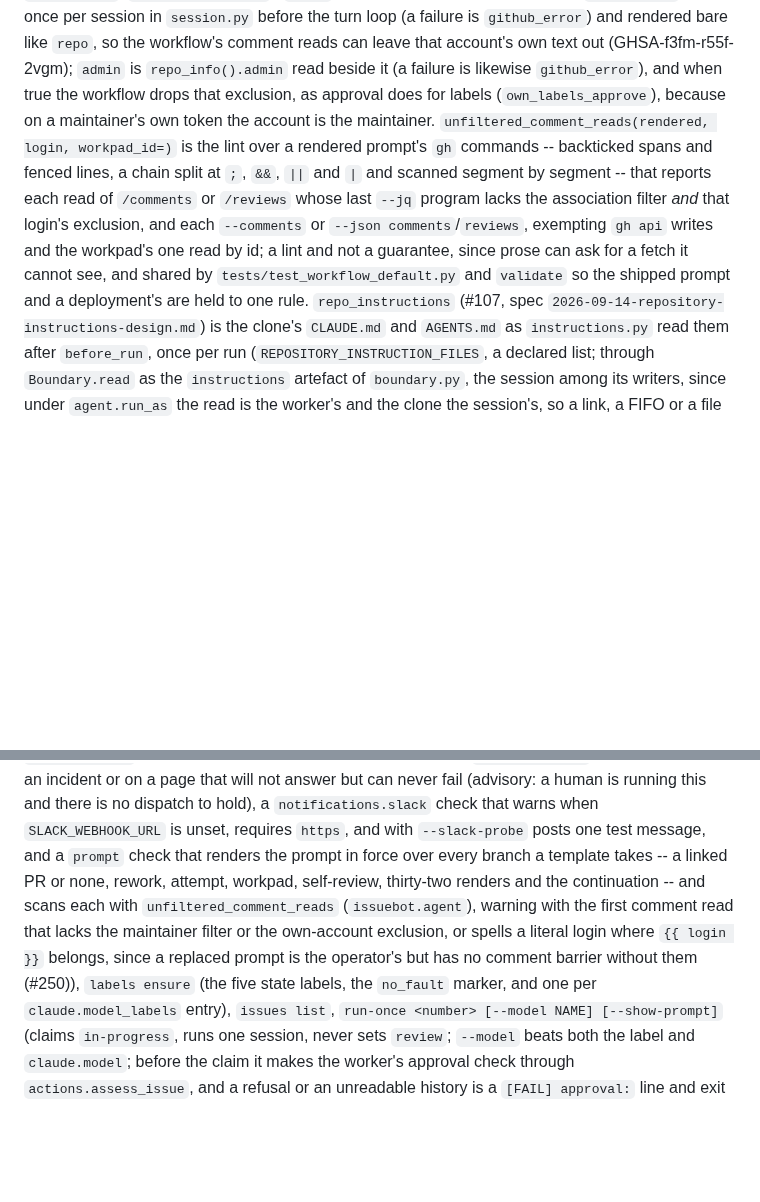
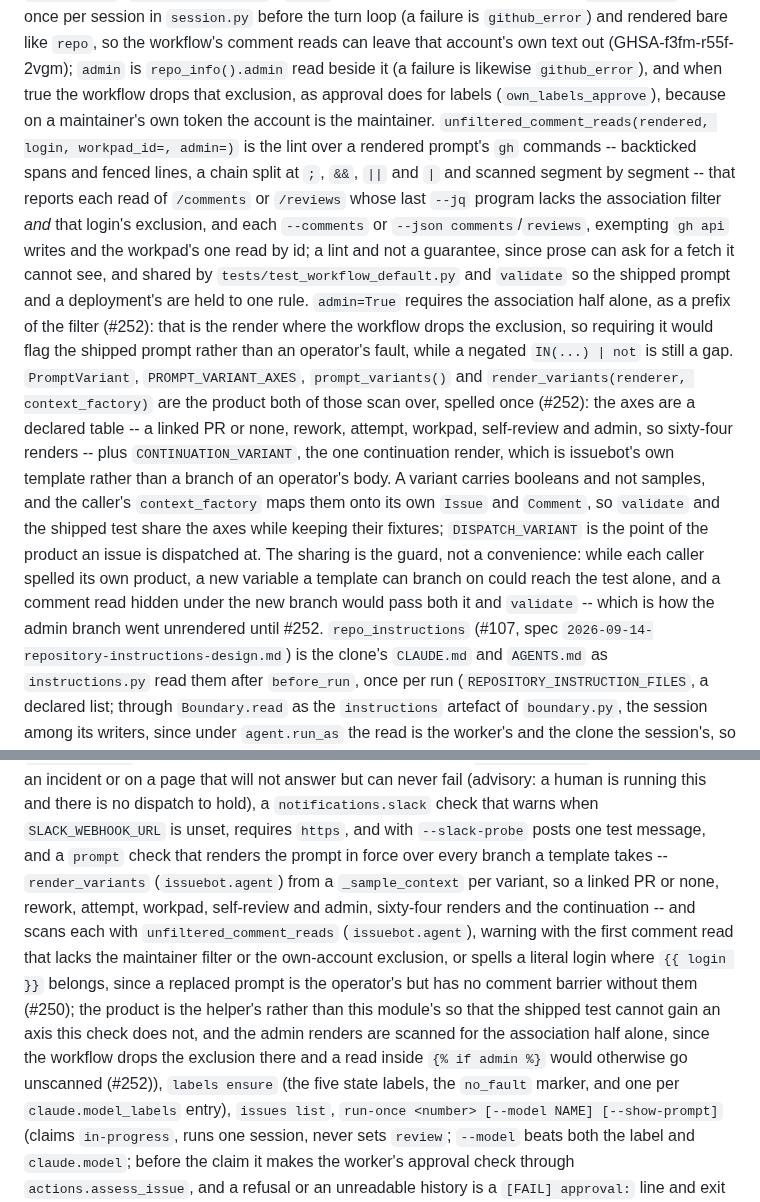
Before and after one commit to jleavers/issuebot, a Markdown page: docs/package-layout.md, 2 parts joined by grey strips. Drawn GitHub-style; blank space fills up the shorter version.

Commit message:
docs: the shared variant product and the admin render in the layout and the security model
The `issuebot.agent` entry gains `PromptVariant`, the axes table, `render_variants` and the
scan's `admin=` half, and says why the sharing is the guard rather than a convenience; the
`issuebot.cli` entry says the `prompt` check's product is the helper's and names the admin
render. `security-model.md` says validate renders the admin branch and holds it to the
association half alone.

Co-Authored-By: Claude Opus 5 <noreply@anthropic.com>
Claude-Session: https://claude.ai/code/session_01JNTEVR4rSc2DiK8cRwrTKD

```diff
--- a/docs/package-layout.md
+++ b/docs/package-layout.md
@@ -684,14 +684,28 @@ session in `session.py` before the turn loop (a failure is `github_error`) and r
 like `repo`, so the workflow's comment reads can leave that account's own text out
 (GHSA-f3fm-r55f-2vgm); `admin` is `repo_info().admin` read beside it (a failure is likewise
 `github_error`), and when true the workflow drops that exclusion, as approval does for labels
-(`own_labels_approve`), because on a maintainer's own token the account is the maintainer. `unfiltered_comment_reads(rendered, login, workpad_id=)` is the lint
+(`own_labels_approve`), because on a maintainer's own token the account is the maintainer. `unfiltered_comment_reads(rendered, login, workpad_id=, admin=)` is the lint
 over a rendered prompt's `gh` commands -- backticked spans and fenced lines, a chain split at
 `;`, `&&`, `||` and `|` and scanned segment by segment -- that reports each read of
 `/comments` or `/reviews` whose last `--jq` program lacks the association filter *and* that
 login's exclusion, and each `--comments` or `--json comments`/`reviews`, exempting `gh api`
 writes and the workpad's one read by id; a lint and not a guarantee, since prose can ask for
 a fetch it cannot see, and shared by `tests/test_workflow_default.py` and `validate` so the
-shipped prompt and a deployment's are held to one rule.
+shipped prompt and a deployment's are held to one rule. `admin=True` requires the association
+half alone, as a prefix of the filter (#252): that is the render where the workflow drops the
+exclusion, so requiring it would flag the shipped prompt rather than an operator's fault,
+while a negated `IN(...) | not` is still a gap. `PromptVariant`, `PROMPT_VARIANT_AXES`,
+`prompt_variants()` and `render_variants(renderer, context_factory)` are the product both of
+those scan over, spelled once (#252): the axes are a declared table -- a linked PR or none,
+rework, attempt, workpad, self-review and admin, so sixty-four renders -- plus
+`CONTINUATION_VARIANT`, the one continuation render, which is issuebot's own template rather
+than a branch of an operator's body. A variant carries booleans and not samples, and the
+caller's `context_factory` maps them onto its own `Issue` and `Comment`, so `validate` and the
+shipped test share the axes while keeping their fixtures; `DISPATCH_VARIANT` is the point of
+the product an issue is dispatched at. The sharing is the guard, not a convenience: while each
+caller spelled its own product, a new variable a template can branch on could reach the test
+alone, and a comment read hidden under the new branch would pass both it and `validate` --
+which is how the admin branch went unrendered until #252.
 `repo_instructions` (#107, spec `2026-09-14-repository-instructions-design.md`) is the
 clone's `CLAUDE.md` and `AGENTS.md` as `instructions.py` read them after `before_run`, once
 per run (`REPOSITORY_INSTRUCTION_FILES`, a declared list; through `Boundary.read` as the
@@ -1646,12 +1660,16 @@ warns on an incident or on a page that will not answer but can never fail (advis
 human is running this and there is no dispatch to hold), a
 `notifications.slack` check that warns when `SLACK_WEBHOOK_URL` is unset, requires `https`,
 and with `--slack-probe` posts one test message, and a `prompt` check that renders the prompt
-in force over every branch a template takes -- a linked PR or none, rework, attempt, workpad,
-self-review, thirty-two renders and the continuation -- and scans each with
+in force over every branch a template takes -- `render_variants` (`issuebot.agent`) from a
+`_sample_context` per variant, so a linked PR or none, rework, attempt, workpad, self-review
+and admin, sixty-four renders and the continuation -- and scans each with
 `unfiltered_comment_reads` (`issuebot.agent`), warning with the first comment read that
 lacks the maintainer filter or the own-account exclusion, or spells a literal login where
 `{{ login }}` belongs, since a replaced prompt is the operator's but has no comment barrier
-without them (#250)),
+without them (#250); the product is the helper's rather than this module's so that the shipped
+test cannot gain an axis this check does not, and the admin renders are scanned for the
+association half alone, since the workflow drops the exclusion there and a read inside
+`{% if admin %}` would otherwise go unscanned (#252)),
 `labels ensure` (the five state labels, the `no_fault` marker, and one per
 `claude.model_labels` entry),
 `issues list`, `run-once <number> [--model NAME] [--show-prompt]` (claims `in-progress`,
```
Also changed, not shown: docs/security-model.md (+4 -1 lines).
